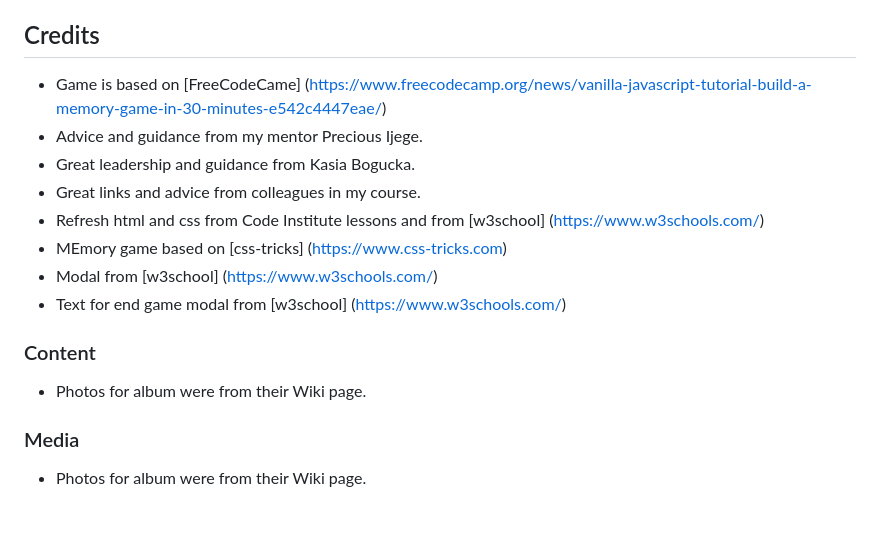
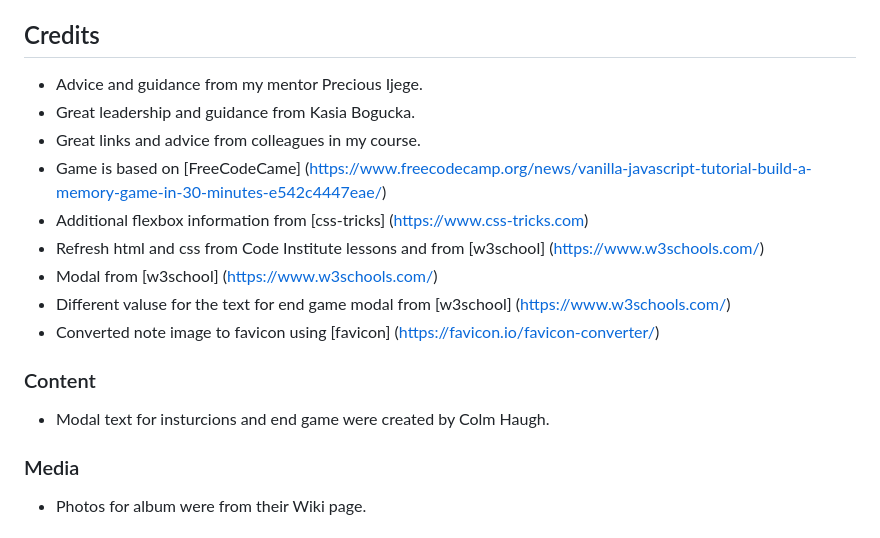
Before and after one commit to colmhaugh/Album-Covers-Memory-Game, a Markdown page: README.md, the part around the change printed below. GitHub-like rendering.

```diff
--- a/README.md
+++ b/README.md
@@ -114,18 +113,20 @@ To be added!
 
 ## Credits
 
-- Game is based on [FreeCodeCame] (https://www.freecodecamp.org/news/vanilla-javascript-tutorial-build-a-memory-game-in-30-minutes-e542c4447eae/)
 - Advice and guidance from my mentor Precious Ijege.
 - Great leadership and guidance from Kasia Bogucka.
 - Great links and advice from colleagues in my course.
+- Game is based on [FreeCodeCame] (https://www.freecodecamp.org/news/vanilla-javascript-tutorial-build-a-memory-game-in-30-minutes-e542c4447eae/)
+- Additional flexbox information from [css-tricks] (https://www.css-tricks.com)
 - Refresh html and css from Code Institute lessons and from [w3school] (https://www.w3schools.com/)
-- MEmory game based on  [css-tricks] (https://www.css-tricks.com)
 - Modal from [w3school] (https://www.w3schools.com/)
-- Text for end game modal from [w3school] (https://www.w3schools.com/)
+- Different valuse for the text for end game modal from [w3school] (https://www.w3schools.com/)
+- Converted note image to favicon using [favicon] (https://favicon.io/favicon-converter/)
+
 
 ### Content
 
-- Photos for album were from their Wiki page.
+- Modal text for insturcions and end game were created by Colm Haugh.
 
 
 ### Media
```
Also changed, not shown: other parts of README.md (+9 -10 lines), assets/images/EndGameModal1.JPG (added), assets/images/EndGameModal2.JPG, assets/images/EndGameModal3.JPG (added), assets/images/InstructionsModal.JPG, 1 other file.
